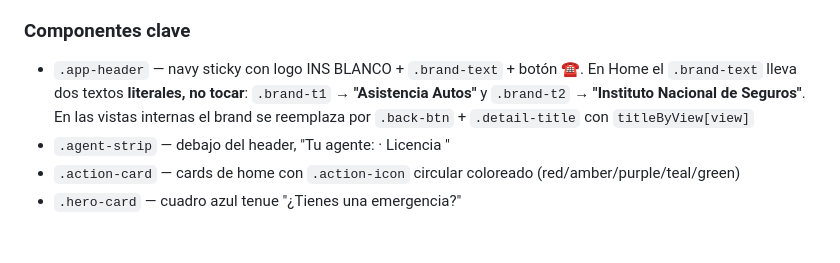
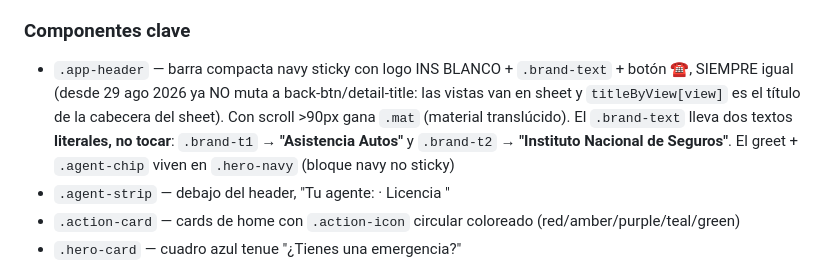
Before and after one commit to jhernandez-vibecode/APP-ASISTENCIA-SEGURO-AUTOS, a Markdown page: SKILL.md, the part around one of its changes. Drawn GitHub-style; blank space fills up the shorter version.

Commit message:
SKILL.md: estado Apple Motion 29 ago (sheets, header material, SDIPhysics)
Co-Authored-By: Claude Fable 5 <noreply@anthropic.com>

```diff
--- a/SKILL.md
+++ b/SKILL.md
@@ -145,7 +146,7 @@ Estilo **basado en el cotizador-autos** (NO Modern SaaS Bento Tricolor — ese e
 - **Layout mobile-first: `max-width: 480px`** en el contenedor `.app` (centrado con `margin:0 auto`), lo que encuadra también header y footer. Es la medida fija de la app — no ensanchar sin orden de JC.
 
 ### Componentes clave
-- `.app-header` — navy sticky con logo INS BLANCO + `.brand-text` + botón ☎. En Home el `.brand-text` lleva dos textos **literales, no tocar**: `.brand-t1` → **"Asistencia Autos"** y `.brand-t2` → **"Instituto Nacional de Seguros"**. En las vistas internas el brand se reemplaza por `.back-btn` + `.detail-title` con `titleByView[view]`
+- `.app-header` — barra compacta navy sticky con logo INS BLANCO + `.brand-text` + botón ☎, SIEMPRE igual (desde 29 ago 2026 ya NO muta a back-btn/detail-title: las vistas van en sheet y `titleByView[view]` es el título de la cabecera del sheet). Con scroll >90px gana `.mat` (material translúcido). El `.brand-text` lleva dos textos **literales, no tocar**: `.brand-t1` → **"Asistencia Autos"** y `.brand-t2` → **"Instituto Nacional de Seguros"**. El greet + `.agent-chip` viven en `.hero-navy` (bloque navy no sticky)
 - `.agent-strip` — debajo del header, "Tu agente: <nombre> · Licencia <id>"
 - `.action-card` — cards de home con `.action-icon` circular coloreado (red/amber/purple/teal/green)
 - `.hero-card` — cuadro azul tenue "¿Tienes una emergencia?"
```
Also changed, not shown: other parts of SKILL.md (+1 -0 lines).
